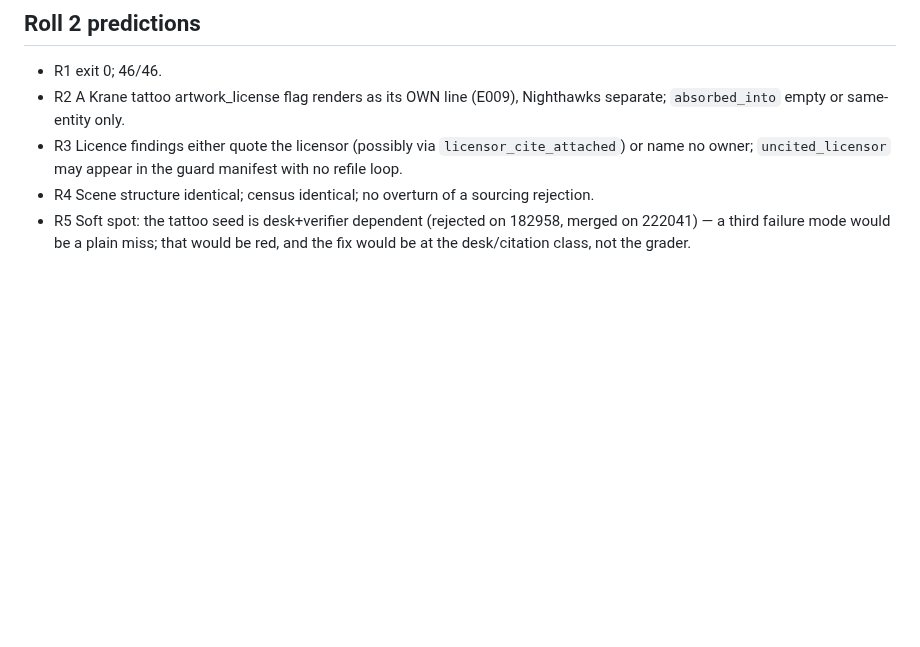
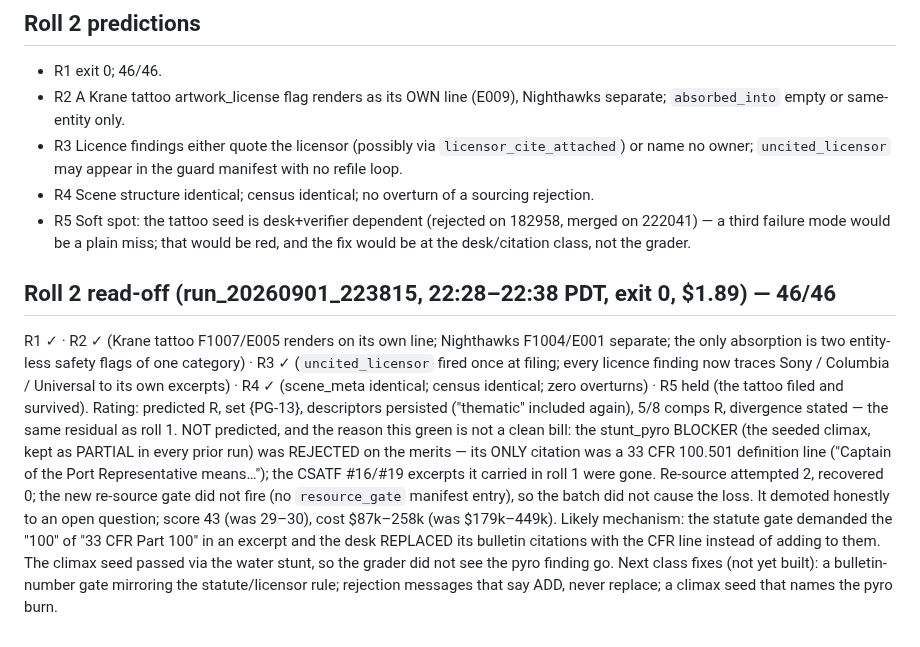
Before and after one commit to lalitlouis/greenlight, a Markdown page: docs/plans/review-batch-gate.md, the part around the change. GitHub-like rendering; blank space fills up the shorter version.

Commit message:
Prediction sheet: roll 1 and roll 2 read-offs (46/46; pyro BLOCKER fragility logged)
Co-Authored-By: Claude Fable 5.1 <noreply@anthropic.com>
Claude-Session: https://claude.ai/code/session_01TLDX1rEXcntHpcXDssouuU

```diff
--- a/docs/plans/review-batch-gate.md
+++ b/docs/plans/review-batch-gate.md
@@ -88,3 +88,25 @@ rejection on the previous record).
 - R5 Soft spot: the tattoo seed is desk+verifier dependent (rejected on 182958, merged on
   222041) — a third failure mode would be a plain miss; that would be red, and the fix would
   be at the desk/citation class, not the grader.
+
+## Roll 2 read-off (run_20260901_223815, 22:28–22:38 PDT, exit 0, $1.89) — 46/46
+
+R1 ✓ · R2 ✓ (Krane tattoo F1007/E005 renders on its own line; Nighthawks F1004/E001 separate;
+the only absorption is two entity-less safety flags of one category) · R3 ✓ (`uncited_licensor`
+fired once at filing; every licence finding now traces Sony / Columbia / Universal to its own
+excerpts) · R4 ✓ (scene_meta identical; census identical; zero overturns) · R5 held (the
+tattoo filed and survived).
+Rating: predicted R, set {PG-13}, descriptors persisted ("thematic" included again), 5/8 comps
+R, divergence stated — the same residual as roll 1.
+NOT predicted, and the reason this green is not a clean bill: the stunt_pyro BLOCKER (the
+seeded climax, kept as PARTIAL in every prior run) was REJECTED on the merits — its ONLY
+citation was a 33 CFR 100.501 definition line ("Captain of the Port Representative means…");
+the CSATF #16/#19 excerpts it carried in roll 1 were gone. Re-source attempted 2, recovered 0;
+the new re-source gate did not fire (no `resource_gate` manifest entry), so the batch did not
+cause the loss. It demoted honestly to an open question; score 43 (was 29–30), cost
+$87k–258k (was $179k–449k). Likely mechanism: the statute gate demanded the "100" of
+"33 CFR Part 100" in an excerpt and the desk REPLACED its bulletin citations with the CFR line
+instead of adding to them. The climax seed passed via the water stunt, so the grader did not
+see the pyro finding go. Next class fixes (not yet built): a bulletin-number gate mirroring
+the statute/licensor rule; rejection messages that say ADD, never replace; a climax seed that
+names the pyro burn.
```
